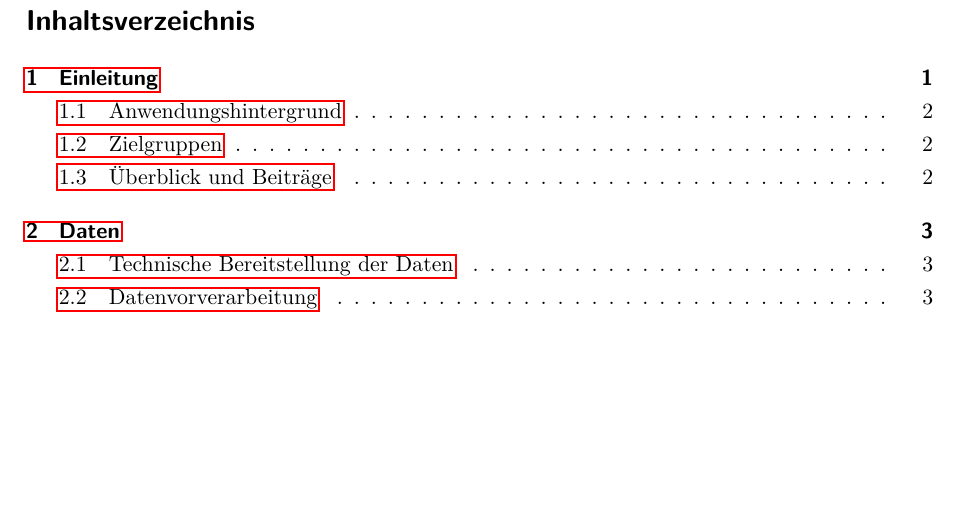
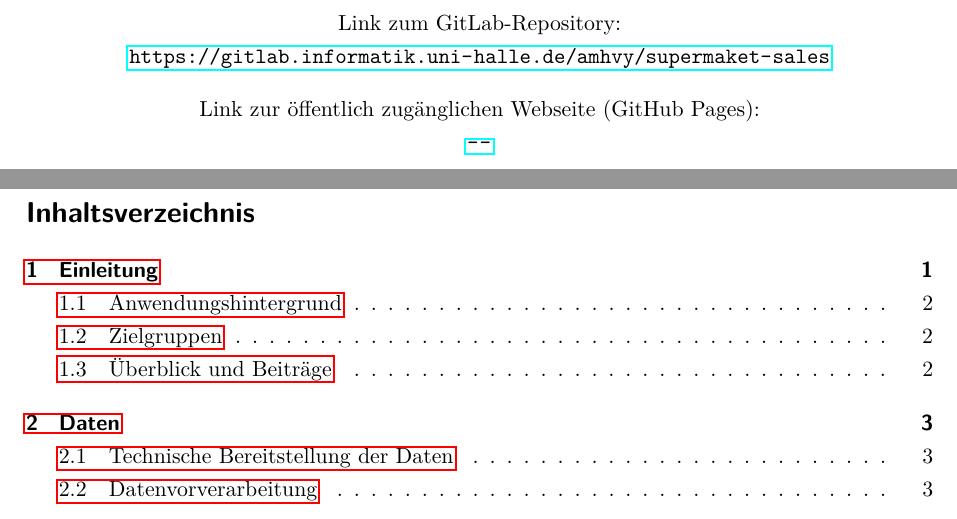
Before and after one commit to Konwoh/IRV_Website, a LaTeX document (Bericht/Projektbericht.tex): part of page 2 of 20 before the commit and two parts of pages 1 and 2 of 20 after it, the two joined at a grey line, cut at the place of the change, the shorter picture padded with empty space. Compiled offline with pdfLaTeX.

Commit message:
Bericht: Ergänzung von GitLab Links für Repository auf Deckblatt

```diff
--- a/Bericht/Projektbericht.tex
+++ b/Bericht/Projektbericht.tex
@@ -21,6 +21,13 @@
 %\subtitle{Untertitel}% optional
 \author{Konstantin Wohllaub}% obligatorisch
 %\date{10.9.2022}
+\dedication{\normalsize\vfill\hrule\vspace{10pt}
+	Link zum GitLab-Repository:\\
+	\url{https://gitlab.informatik.uni-halle.de/amhvy/supermaket-sales}\\
+	\vspace{10pt}
+	Link zur öffentlich zugänglichen Webseite (GitHub Pages):\\
+	\url{--}}
+
 \maketitle% verwendet die zuvor gemachte Angaben zur Gestaltung eines Titels
 \newpage
 \tableofcontents
```
Also changed, not shown: Bericht/Projektbericht.tex (2 more changed lines).
